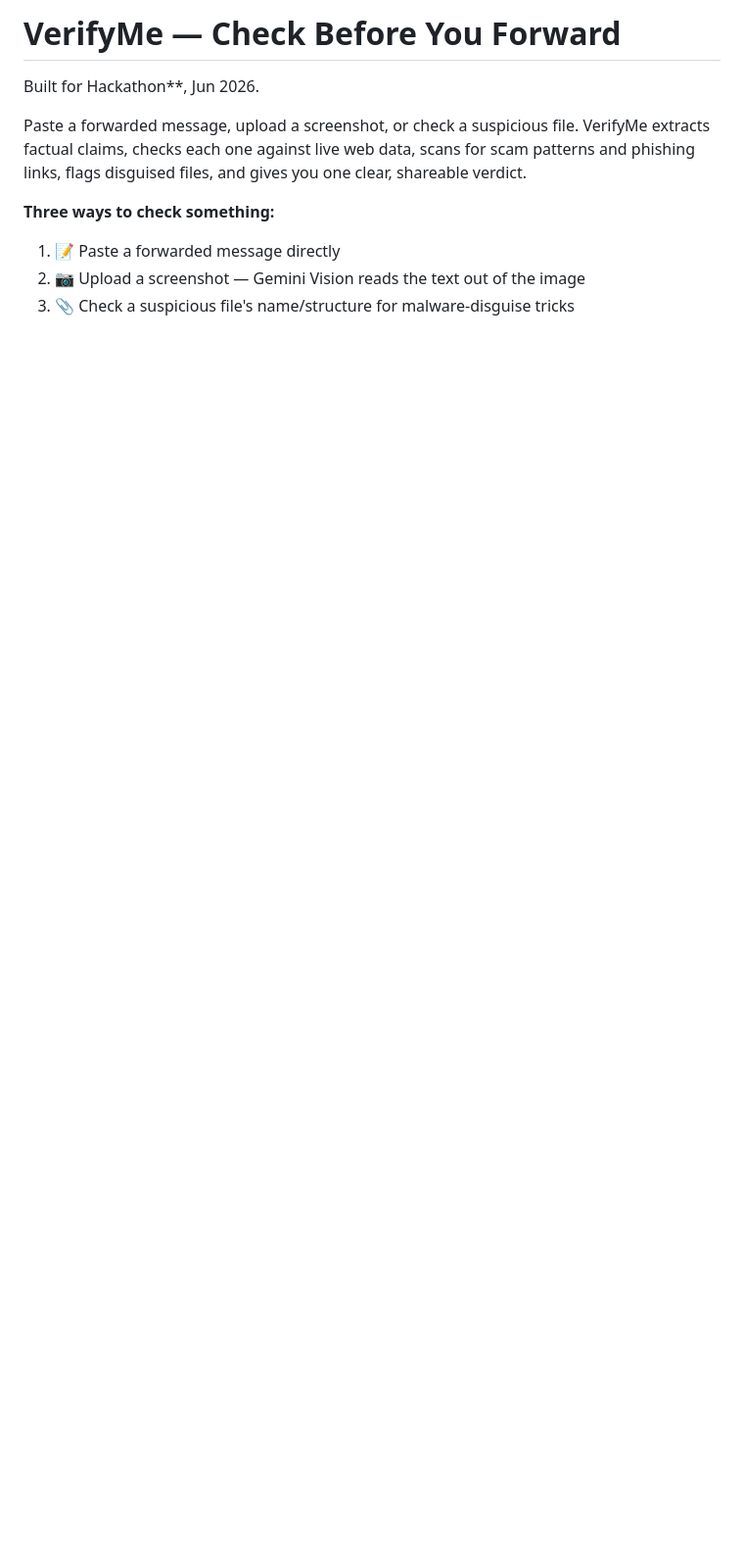
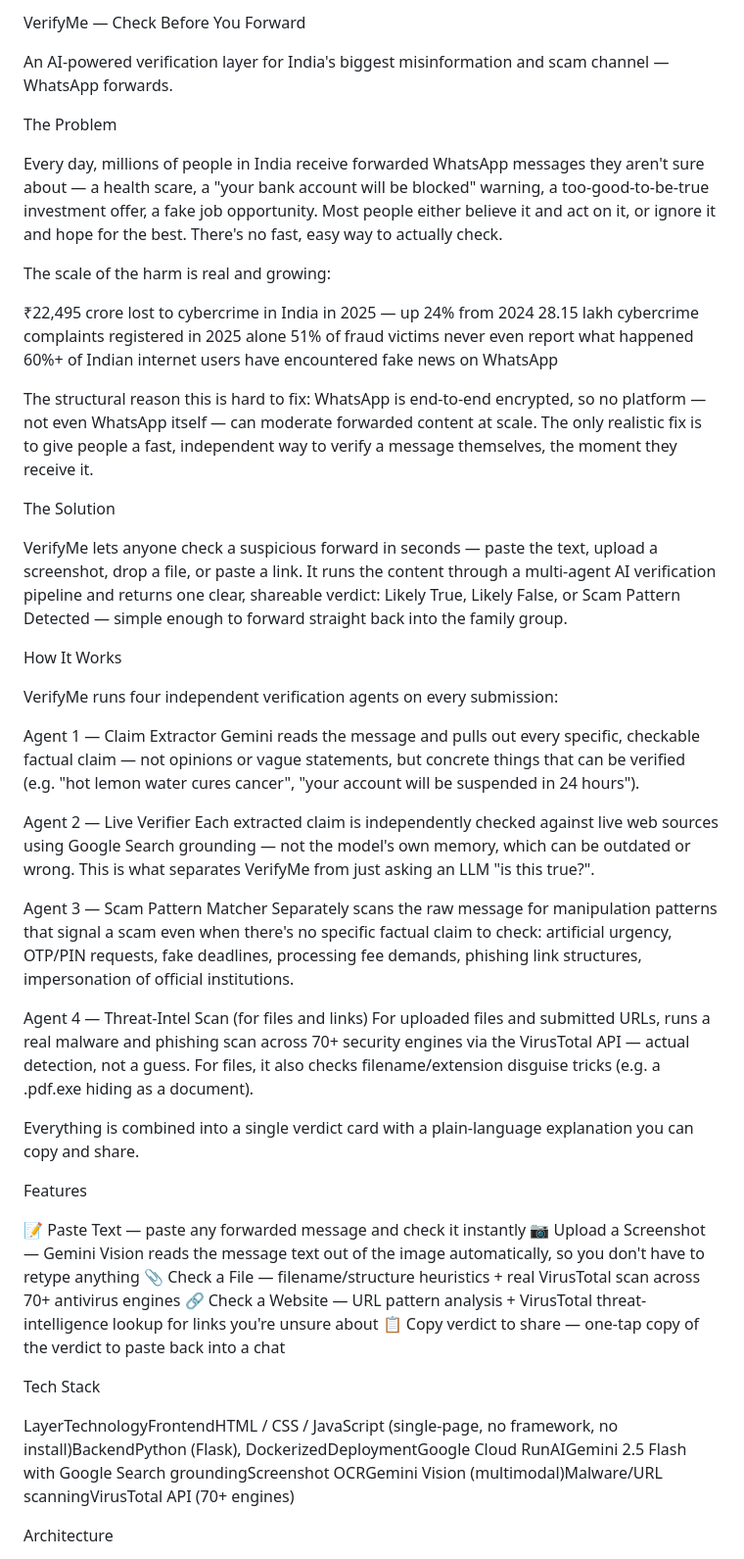
Before and after one commit to Nivedithagowda2/Verify-os, a Markdown page: README.md, the part around one of its changes. Shown at 98% size. Rendered like a GitHub page; blank space fills up the shorter version.

```diff
--- a/README.md
+++ b/README.md
@@ -1,13 +1,66 @@
-# VerifyMe — Check Before You Forward
+VerifyMe — Check Before You Forward
 
-Built for  Hackathon**, Jun  2026.
 
-Paste a forwarded message, upload a screenshot, or check a suspicious file.
-VerifyMe extracts factual claims, checks each one against live web data,
-scans for scam patterns and phishing links, flags disguised files, and gives
-you one clear, shareable verdict.
+An AI-powered verification layer for India's biggest misinformation and scam channel — WhatsApp forwards.
 
-**Three ways to check something:**
-1. 📝 Paste a forwarded message directly
-2. 📷 Upload a screenshot — Gemini Vision reads the text out of the image
-3. 📎 Check a suspicious file's name/structure for malware-disguise tricks
+
+
+
+The Problem
+
+Every day, millions of people in India receive forwarded WhatsApp messages they aren't sure about — a health scare, a "your bank account will be blocked" warning, a too-good-to-be-true investment offer, a fake job opportunity. Most people either believe it and act on it, or ignore it and hope for the best. There's no fast, easy way to actually check.
+
+The scale of the harm is real and growing:
+
+
+₹22,495 crore lost to cybercrime in India in 2025 — up 24% from 2024
+28.15 lakh cybercrime complaints registered in 2025 alone
+51% of fraud victims never even report what happened
+60%+ of Indian internet users have encountered fake news on WhatsApp
+
+
+The structural reason this is hard to fix: WhatsApp is end-to-end encrypted, so no platform — not even WhatsApp itself — can moderate forwarded content at scale. The only realistic fix is to give people a fast, independent way to verify a message themselves, the moment they receive it.
+
+
+The Solution
+
+VerifyMe lets anyone check a suspicious forward in seconds — paste the text, upload a screenshot, drop a file, or paste a link. It runs the content through a multi-agent AI verification pipeline and returns one clear, shareable verdict: Likely True, Likely False, or Scam Pattern Detected — simple enough to forward straight back into the family group.
+
+
+How It Works
+
+VerifyMe runs four independent verification agents on every submission:
+
+Agent 1 — Claim Extractor
+Gemini reads the message and pulls out every specific, checkable factual claim — not opinions or vague statements, but concrete things that can be verified (e.g. "hot lemon water cures cancer", "your account will be suspended in 24 hours").
+
+Agent 2 — Live Verifier
+Each extracted claim is independently checked against live web sources using Google Search grounding — not the model's own memory, which can be outdated or wrong. This is what separates VerifyMe from just asking an LLM "is this true?".
+
+Agent 3 — Scam Pattern Matcher
+Separately scans the raw message for manipulation patterns that signal a scam even when there's no specific factual claim to check: artificial urgency, OTP/PIN requests, fake deadlines, processing fee demands, phishing link structures, impersonation of official institutions.
+
+Agent 4 — Threat-Intel Scan (for files and links)
+For uploaded files and submitted URLs, runs a real malware and phishing scan across 70+ security engines via the VirusTotal API — actual detection, not a guess. For files, it also checks filename/extension disguise tricks (e.g. a .pdf.exe hiding as a document).
+
+Everything is combined into a single verdict card with a plain-language explanation you can copy and share.
+
+
+Features
+
+
+📝 Paste Text — paste any forwarded message and check it instantly
+📷 Upload a Screenshot — Gemini Vision reads the message text out of the image automatically, so you don't have to retype anything
+📎 Check a File — filename/structure heuristics + real VirusTotal scan across 70+ antivirus engines
+🔗 Check a Website — URL pattern analysis + VirusTotal threat-intelligence lookup for links you're unsure about
+📋 Copy verdict to share — one-tap copy of the verdict to paste back into a chat
+
+
+
+Tech Stack
+
+LayerTechnologyFrontendHTML / CSS / JavaScript (single-page, no framework, no install)BackendPython (Flask), DockerizedDeploymentGoogle Cloud RunAIGemini 2.5 Flash with Google Search groundingScreenshot OCRGemini Vision (multimodal)Malware/URL scanningVirusTotal API (70+ engines)
+
+
+Architecture
+
```
Also changed, not shown: other parts of README.md (+32 -0 lines).
